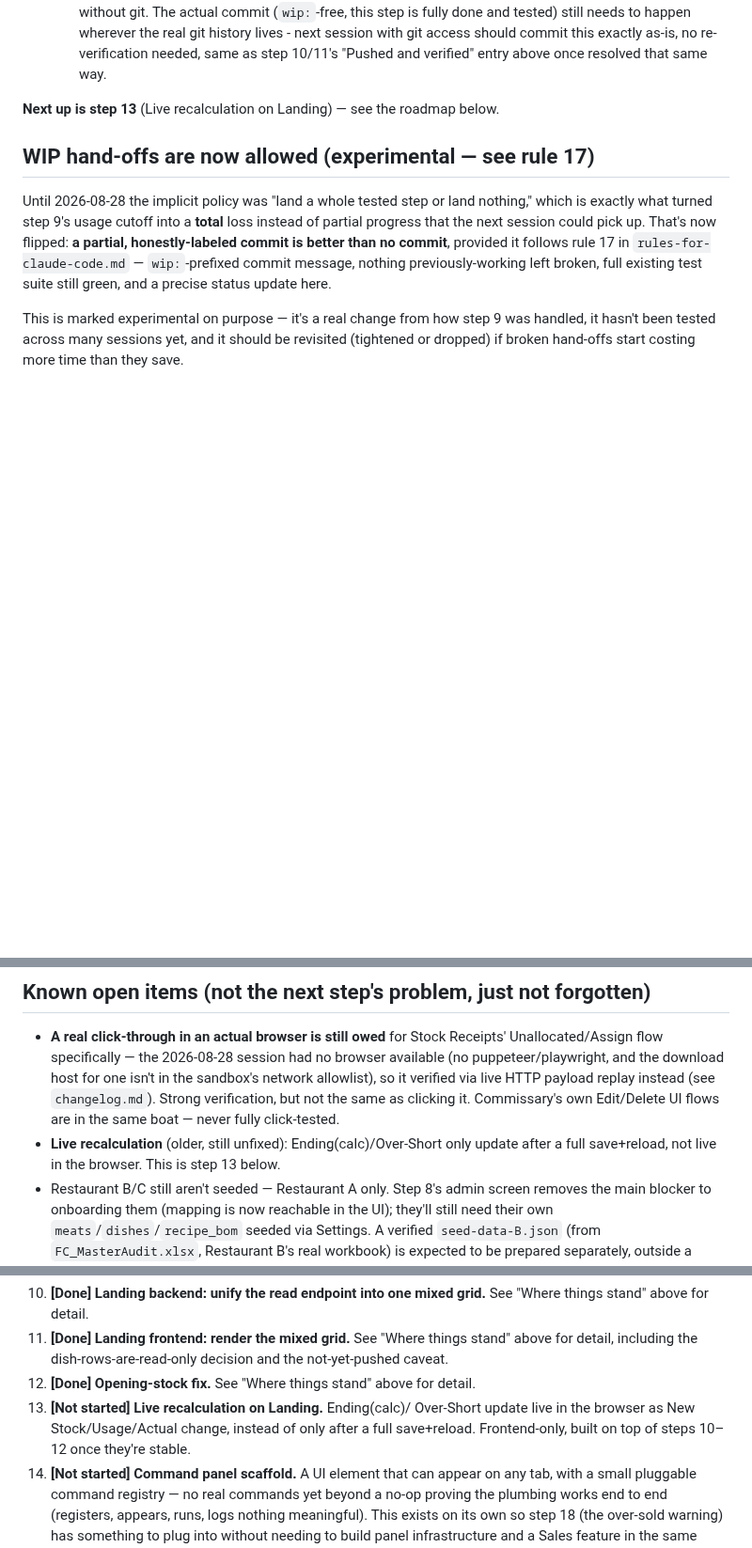
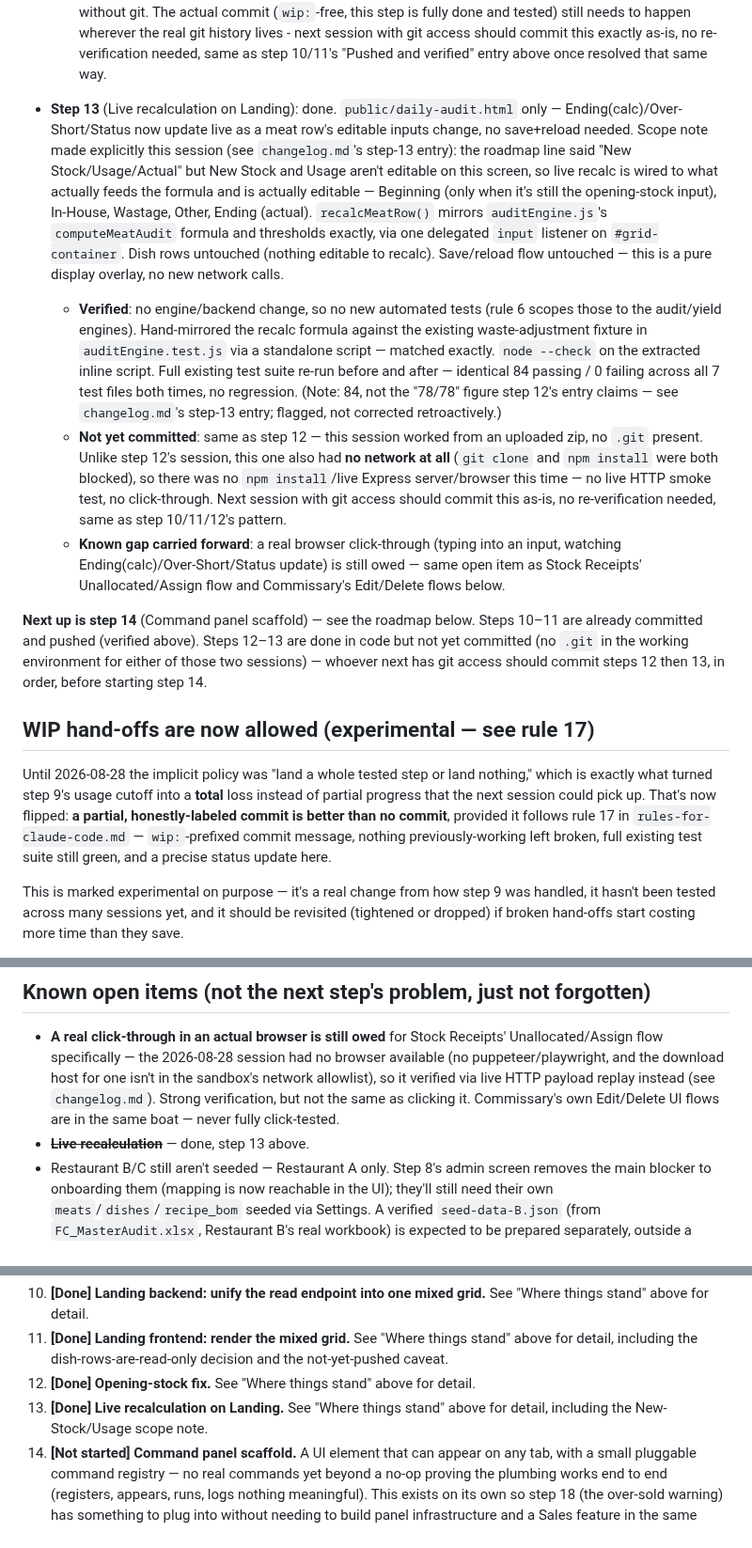
Before and after one commit to naokicodes/inventory-audit-app-3rdYr, a Markdown page: docs/session-status.md, 3 parts joined by grey strips. Shown at 94% size. GitHub-like rendering; blank space fills up the shorter version.

```diff
--- a/docs/session-status.md
+++ b/docs/session-status.md
@@ -130,8 +130,46 @@ so always start here.
     needed, same as step 10/11's "Pushed and verified" entry above once
     resolved that same way.
 
-**Next up is step 13** (Live recalculation on Landing) — see the roadmap
-below.
+- **Step 13** (Live recalculation on Landing): done. `public/daily-audit.html`
+  only — Ending(calc)/Over-Short/Status now update live as a meat row's
+  editable inputs change, no save+reload needed. Scope note made
+  explicitly this session (see `changelog.md`'s step-13 entry): the
+  roadmap line said "New Stock/Usage/Actual" but New Stock and Usage
+  aren't editable on this screen, so live recalc is wired to what
+  actually feeds the formula and is actually editable — Beginning (only
+  when it's still the opening-stock input), In-House, Wastage, Other,
+  Ending (actual). `recalcMeatRow()` mirrors `auditEngine.js`'s
+  `computeMeatAudit` formula and thresholds exactly, via one delegated
+  `input` listener on `#grid-container`. Dish rows untouched (nothing
+  editable to recalc). Save/reload flow untouched — this is a pure
+  display overlay, no new network calls.
+  - **Verified**: no engine/backend change, so no new automated tests
+    (rule 6 scopes those to the audit/yield engines). Hand-mirrored the
+    recalc formula against the existing waste-adjustment fixture in
+    `auditEngine.test.js` via a standalone script — matched exactly.
+    `node --check` on the extracted inline script. Full existing test
+    suite re-run before and after — identical 84 passing / 0 failing
+    across all 7 test files both times, no regression. (Note: 84, not
+    the "78/78" figure step 12's entry claims — see `changelog.md`'s
+    step-13 entry; flagged, not corrected retroactively.)
+  - **Not yet committed**: same as step 12 — this session worked from an
+    uploaded zip, no `.git` present. Unlike step 12's session, this one
+    also had **no network at all** (`git clone` and `npm install` were
+    both blocked), so there was no `npm install`/live Express
+    server/browser this time — no live HTTP smoke test, no click-through.
+    Next session with git access should commit this as-is, no
+    re-verification needed, same as step 10/11/12's pattern.
+  - **Known gap carried forward**: a real browser click-through (typing
+    into an input, watching Ending(calc)/Over-Short/Status update) is
+    still owed — same open item as Stock Receipts' Unallocated/Assign
+    flow and Commissary's Edit/Delete flows below.
+
+**Next up is step 14** (Command panel scaffold) — see the roadmap
+below. Steps 10–11 are already committed and pushed (verified above).
+Steps 12–13 are done in code but not yet committed (no `.git` in the
+working environment for either of those two sessions) — whoever next
+has git access should commit steps 12 then 13, in order, before starting
+step 14.
 
 ## WIP hand-offs are now allowed (experimental — see rule 17)
 
@@ -171,9 +209,7 @@ second-guess decisions already made, per rule 3.
   via live HTTP payload replay instead (see `changelog.md`). Strong
   verification, but not the same as clicking it. Commissary's own
   Edit/Delete UI flows are in the same boat — never fully click-tested.
-- **Live recalculation** (older, still unfixed): Ending(calc)/Over-Short
-  only update after a full save+reload, not live in the browser. This is
-  step 13 below.
+- ~~**Live recalculation**~~ — done, step 13 above.
 - Restaurant B/C still aren't seeded — Restaurant A only. Step 8's admin
   screen removes the main blocker to onboarding them (mapping is now
   reachable in the UI); they'll still need their own
@@ -217,10 +253,8 @@ of sizing them correctly, not a separate concern.
     decision and the not-yet-pushed caveat.
 12. **[Done] Opening-stock fix.** See "Where things stand" above for
     detail.
-13. **[Not started] Live recalculation on Landing.** Ending(calc)/
-    Over-Short update live in the browser as New Stock/Usage/Actual
-    change, instead of only after a full save+reload. Frontend-only,
-    built on top of steps 10–12 once they're stable.
+13. **[Done] Live recalculation on Landing.** See "Where things stand"
+    above for detail, including the New-Stock/Usage scope note.
 14. **[Not started] Command panel scaffold.** A UI element that can
     appear on any tab, with a small pluggable command registry — no real
     commands yet beyond a no-op proving the plumbing works end to end
```
Also changed, not shown: other parts of docs/session-status.md (+2 -2 lines), docs/changelog.md (+59 -0 lines).
